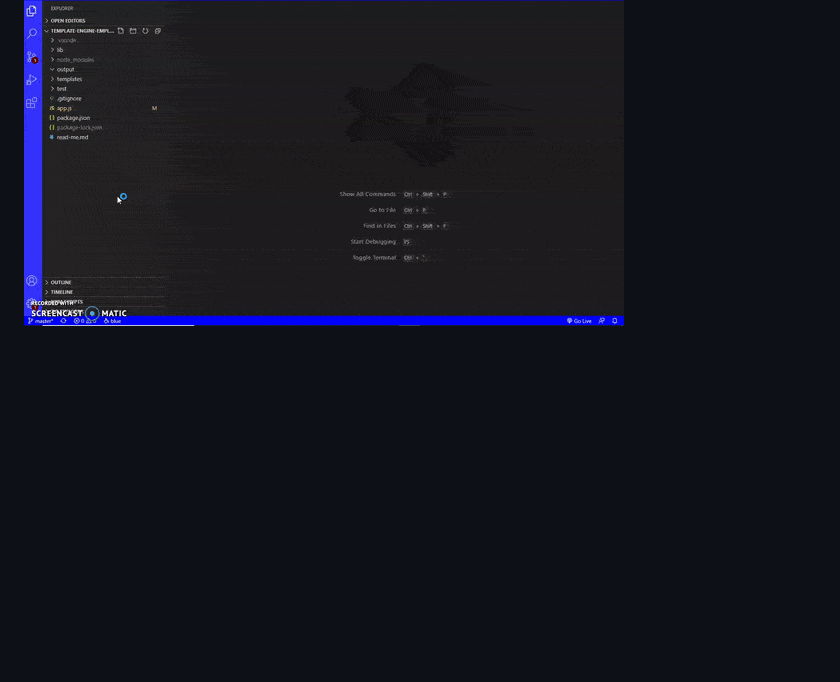
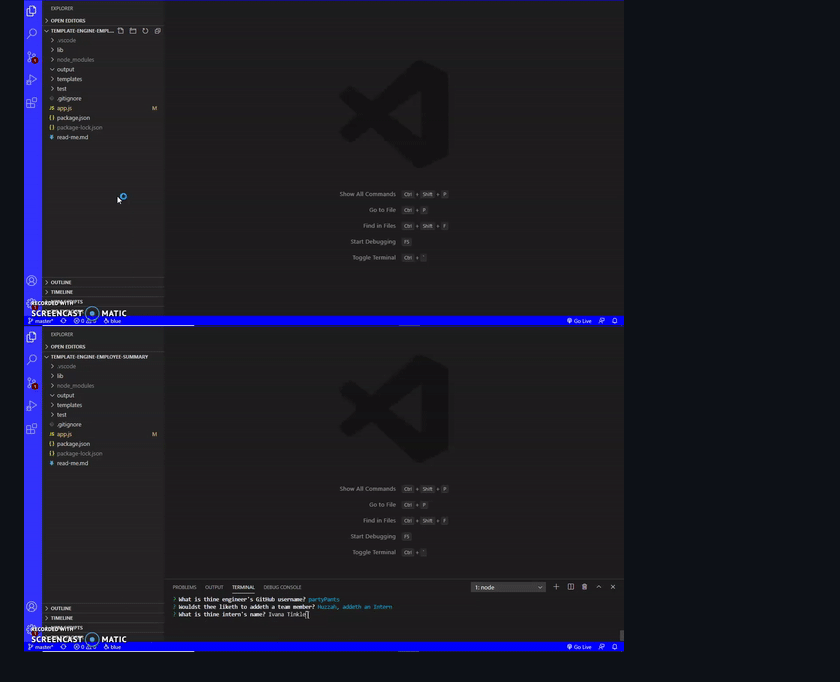
Before and after one commit to russellsalcido/Template-Engine---Employee-Summary, a Markdown page: read-me.md, the part around the change. Drawn GitHub-style; pictures changed too: TestOne.gif, TestOneCont.gif (added); blank space fills up the shorter version.

Commit message:
Split vid into two GIFs

```diff
--- a/read-me.md
+++ b/read-me.md
@@ -55,3 +55,4 @@ https://www.contributor-covenant.org/version/2/0/code_of_conduct/code_of_conduct
 ## Tests
 
 ![video of app](./TestOne.gif)
+![video of app](./TestOneCont.gif)
```
